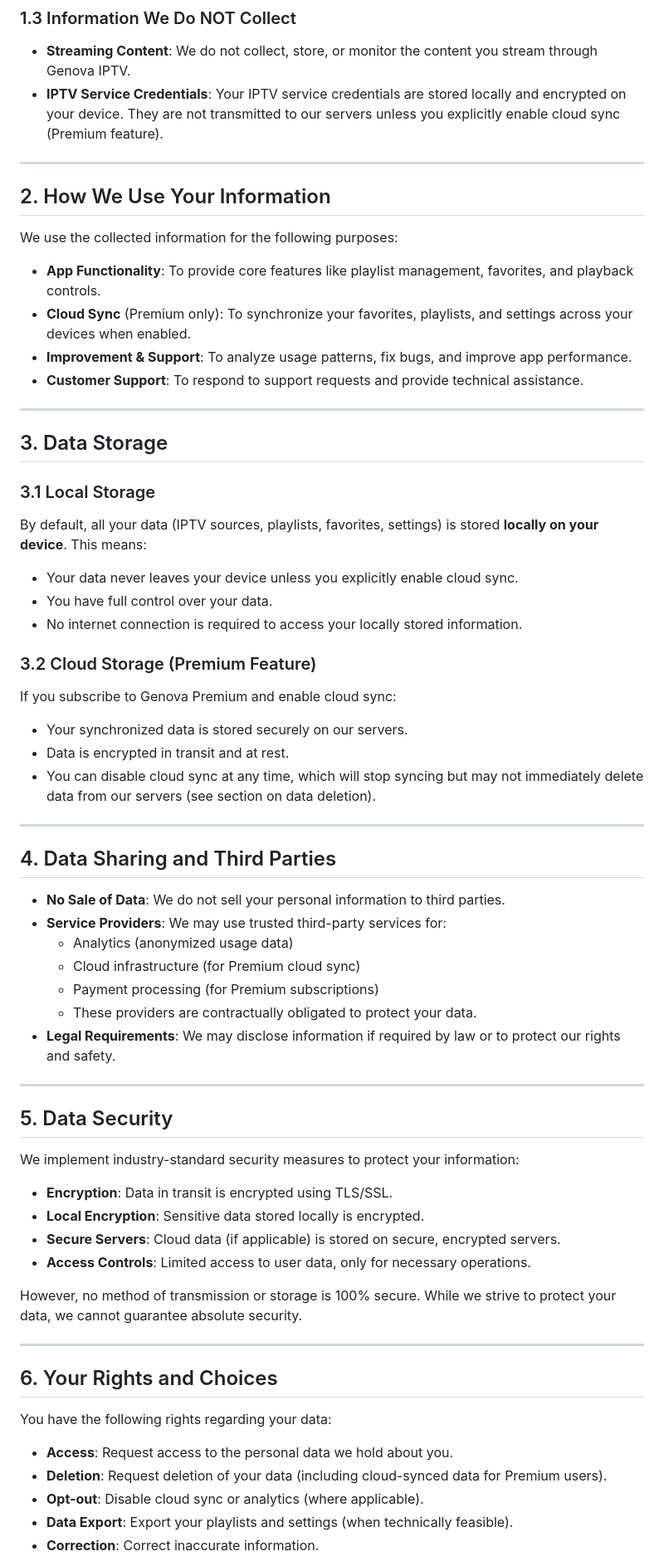
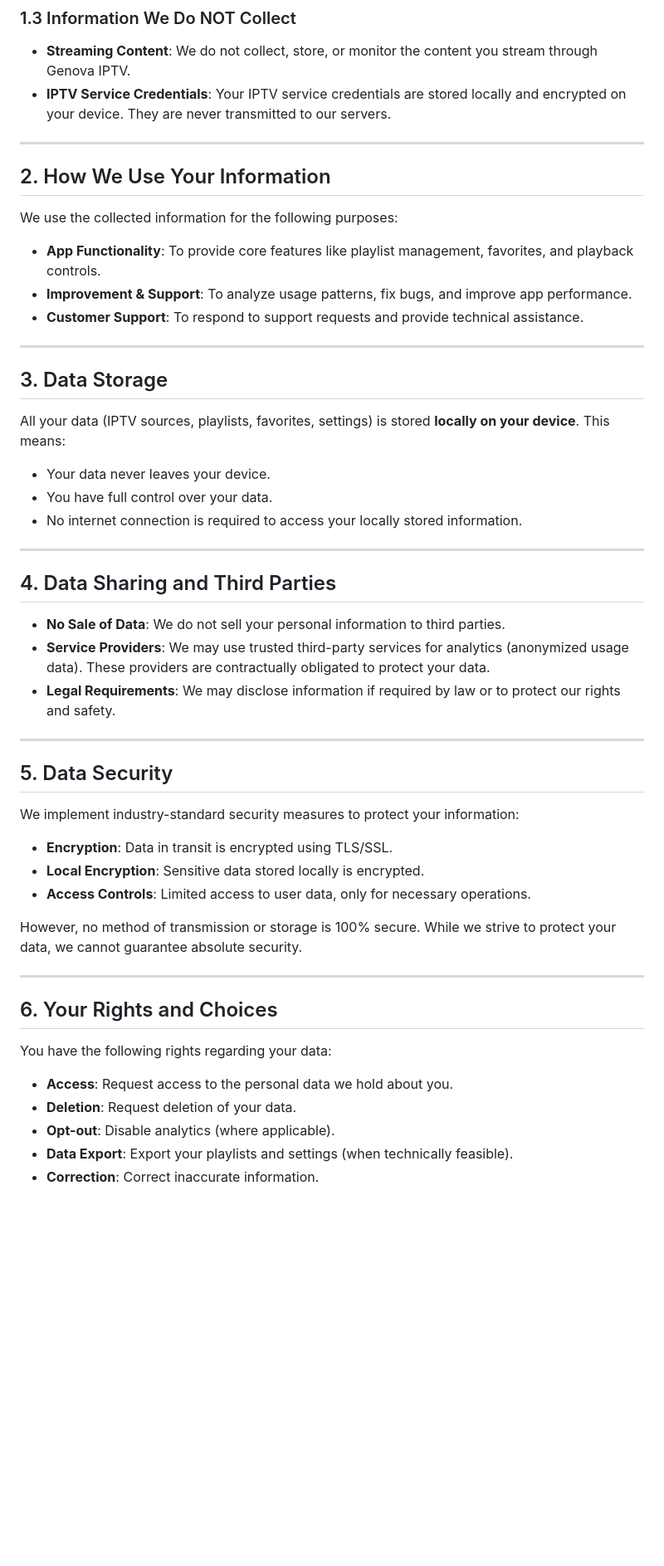
Before and after one commit to GenovaIPTV/genova-public, a Markdown page: docs/privacy-policy.md, the part around one of its changes. Shown at 83% size. GitHub-like rendering; blank space fills up the shorter version.

Commit message:
docs(privacy): update links and remove future features

```diff
--- a/docs/privacy-policy.md
+++ b/docs/privacy-policy.md
@@ -29,7 +28,7 @@ By using Genova IPTV, you agree to the collection and use of information in acco
 ### 1.3 Information We Do NOT Collect
 
 - **Streaming Content**: We do not collect, store, or monitor the content you stream through Genova IPTV.
-- **IPTV Service Credentials**: Your IPTV service credentials are stored locally and encrypted on your device. They are not transmitted to our servers unless you explicitly enable cloud sync (Premium feature).
+- **IPTV Service Credentials**: Your IPTV service credentials are stored locally and encrypted on your device. They are never transmitted to our servers.
 
 ---
 
@@ -38,7 +37,6 @@ By using Genova IPTV, you agree to the collection and use of information in acco
 We use the collected information for the following purposes:
 
 - **App Functionality**: To provide core features like playlist management, favorites, and playback controls.
-- **Cloud Sync** (Premium only): To synchronize your favorites, playlists, and settings across your devices when enabled.
 - **Improvement & Support**: To analyze usage patterns, fix bugs, and improve app performance.
 - **Customer Support**: To respond to support requests and provide technical assistance.
 
@@ -46,30 +44,17 @@ We use the collected information for the following purposes:
 
 ## 3. Data Storage
 
-### 3.1 Local Storage
-
-By default, all your data (IPTV sources, playlists, favorites, settings) is stored **locally on your device**. This means:
-- Your data never leaves your device unless you explicitly enable cloud sync.
+All your data (IPTV sources, playlists, favorites, settings) is stored **locally on your device**. This means:
+- Your data never leaves your device.
 - You have full control over your data.
 - No internet connection is required to access your locally stored information.
-
-### 3.2 Cloud Storage (Premium Feature)
-
-If you subscribe to Genova Premium and enable cloud sync:
-- Your synchronized data is stored securely on our servers.
-- Data is encrypted in transit and at rest.
-- You can disable cloud sync at any time, which will stop syncing but may not immediately delete data from our servers (see section on data deletion).
 
 ---
 
 ## 4. Data Sharing and Third Parties
 
 - **No Sale of Data**: We do not sell your personal information to third parties.
-- **Service Providers**: We may use trusted third-party services for:
-  - Analytics (anonymized usage data)
-  - Cloud infrastructure (for Premium cloud sync)
-  - Payment processing (for Premium subscriptions)
-  - These providers are contractually obligated to protect your data.
+- **Service Providers**: We may use trusted third-party services for analytics (anonymized usage data). These providers are contractually obligated to protect your data.
 - **Legal Requirements**: We may disclose information if required by law or to protect our rights and safety.
 
 ---
@@ -79,7 +64,6 @@ If you subscribe to Genova Premium and enable cloud sync:
 We implement industry-standard security measures to protect your information:
 - **Encryption**: Data in transit is encrypted using TLS/SSL.
 - **Local Encryption**: Sensitive data stored locally is encrypted.
-- **Secure Servers**: Cloud data (if applicable) is stored on secure, encrypted servers.
 - **Access Controls**: Limited access to user data, only for necessary operations.
 
 However, no method of transmission or storage is 100% secure. While we strive to protect your data, we cannot guarantee absolute security.
@@ -91,8 +75,8 @@ However, no method of transmission or storage is 100% secure. While we strive to
 You have the following rights regarding your data:
 
 - **Access**: Request access to the personal data we hold about you.
-- **Deletion**: Request deletion of your data (including cloud-synced data for Premium users).
-- **Opt-out**: Disable cloud sync or analytics (where applicable).
+- **Deletion**: Request deletion of your data.
+- **Opt-out**: Disable analytics (where applicable).
 - **Data Export**: Export your playlists and settings (when technically feasible).
 - **Correction**: Correct inaccurate information.
 
```
Also changed, not shown: other parts of docs/privacy-policy.md (+8 -16 lines).
